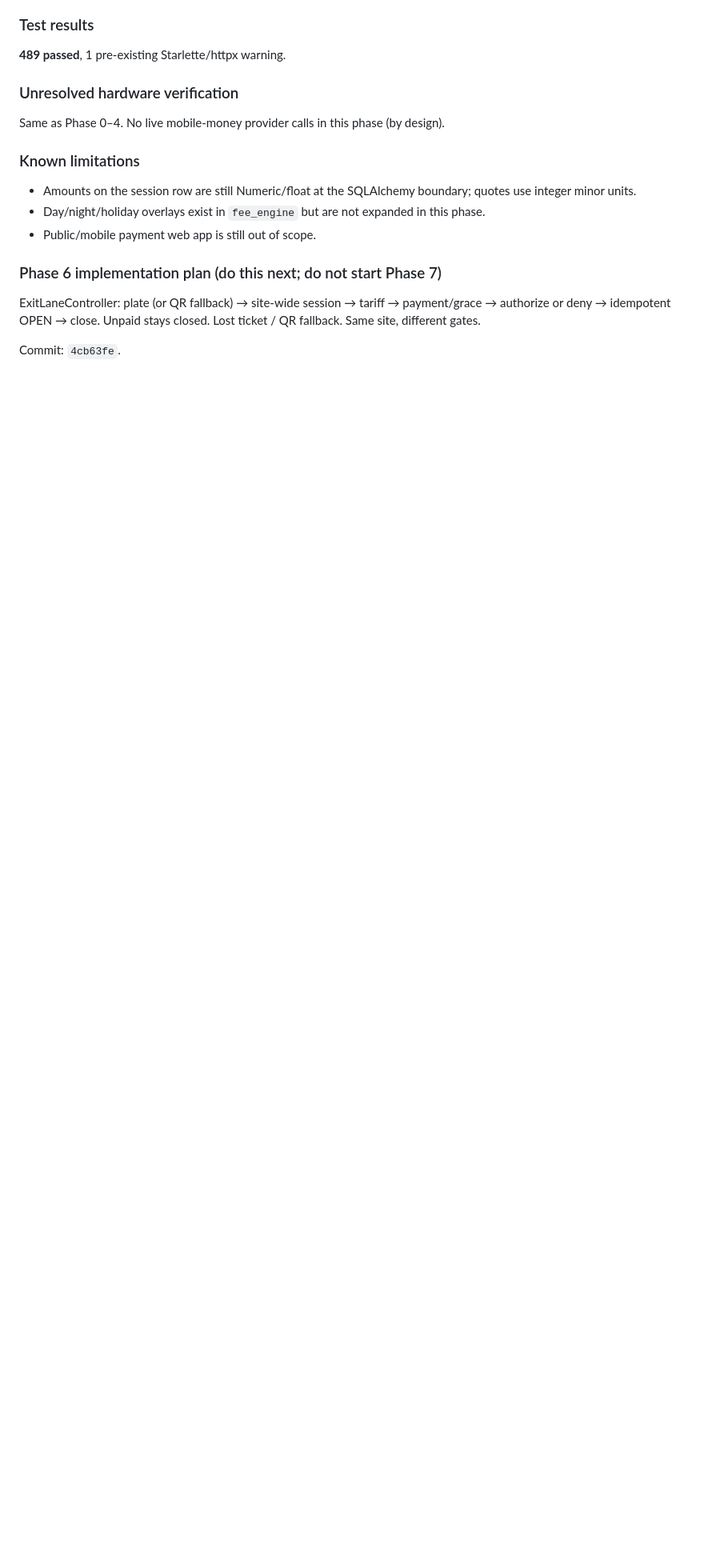
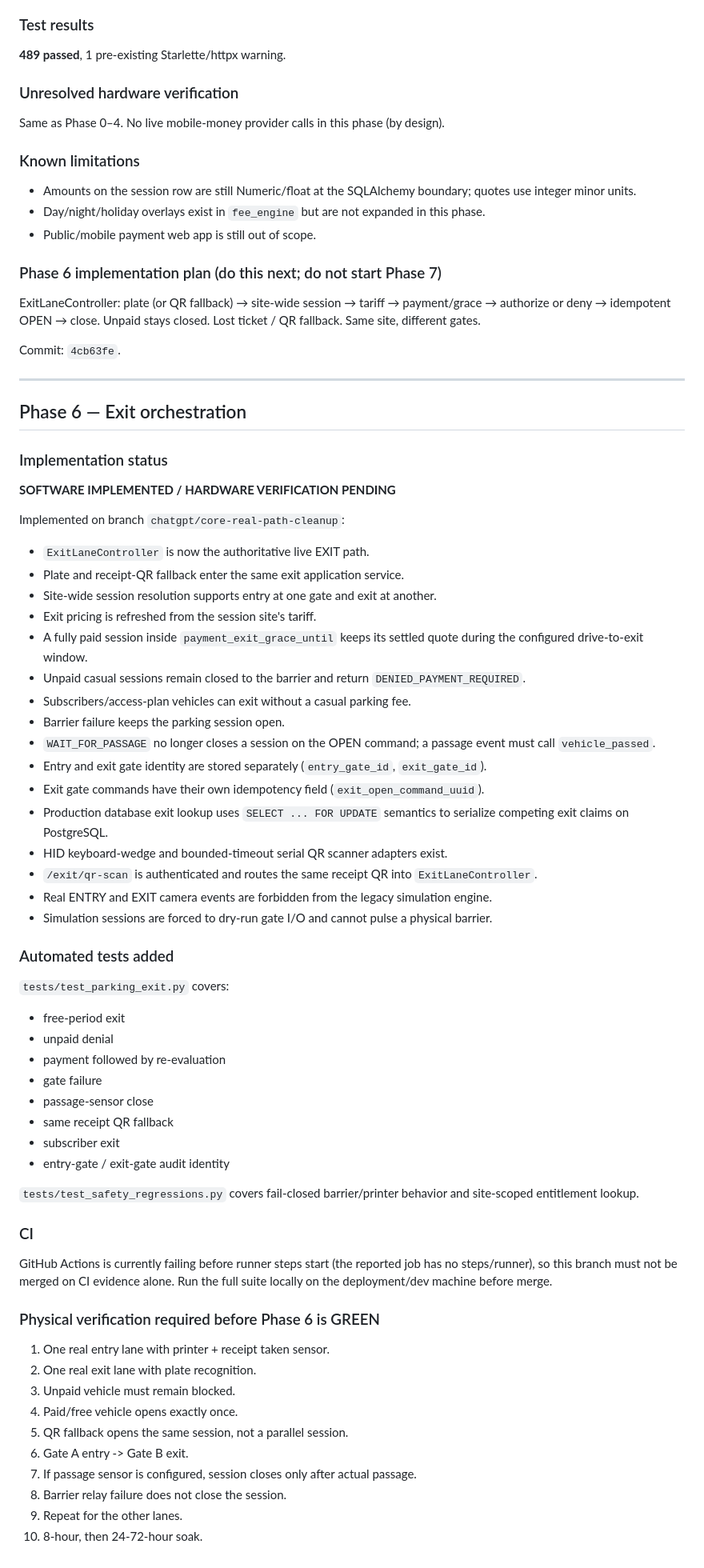
Before and after one commit to josiaO/ParkSystem, a Markdown page: docs/engineering/CORE-PARKING-BUILD-STATUS.md, the part around the change. Shown at 80% size. Drawn GitHub-style; blank space fills up the shorter version.

Commit message:
docs: record Phase 6 software implementation and hardware gate

```diff
--- a/docs/engineering/CORE-PARKING-BUILD-STATUS.md
+++ b/docs/engineering/CORE-PARKING-BUILD-STATUS.md
@@ -326,3 +326,63 @@ Same as Phase 0–4. No live mobile-money provider calls in this phase (by desig
 ExitLaneController: plate (or QR fallback) → site-wide session → tariff → payment/grace → authorize or deny → idempotent OPEN → close. Unpaid stays closed. Lost ticket / QR fallback. Same site, different gates.
 
 Commit: `4cb63fe`.
+
+
+---
+
+## Phase 6 — Exit orchestration
+
+### Implementation status
+
+**SOFTWARE IMPLEMENTED / HARDWARE VERIFICATION PENDING**
+
+Implemented on branch `chatgpt/core-real-path-cleanup`:
+
+- `ExitLaneController` is now the authoritative live EXIT path.
+- Plate and receipt-QR fallback enter the same exit application service.
+- Site-wide session resolution supports entry at one gate and exit at another.
+- Exit pricing is refreshed from the session site's tariff.
+- A fully paid session inside `payment_exit_grace_until` keeps its settled quote during the configured drive-to-exit window.
+- Unpaid casual sessions remain closed to the barrier and return `DENIED_PAYMENT_REQUIRED`.
+- Subscribers/access-plan vehicles can exit without a casual parking fee.
+- Barrier failure keeps the parking session open.
+- `WAIT_FOR_PASSAGE` no longer closes a session on the OPEN command; a passage event must call `vehicle_passed`.
+- Entry and exit gate identity are stored separately (`entry_gate_id`, `exit_gate_id`).
+- Exit gate commands have their own idempotency field (`exit_open_command_uuid`).
+- Production database exit lookup uses `SELECT ... FOR UPDATE` semantics to serialize competing exit claims on PostgreSQL.
+- HID keyboard-wedge and bounded-timeout serial QR scanner adapters exist.
+- `/exit/qr-scan` is authenticated and routes the same receipt QR into `ExitLaneController`.
+- Real ENTRY and EXIT camera events are forbidden from the legacy simulation engine.
+- Simulation sessions are forced to dry-run gate I/O and cannot pulse a physical barrier.
+
+### Automated tests added
+
+`tests/test_parking_exit.py` covers:
+
+- free-period exit
+- unpaid denial
+- payment followed by re-evaluation
+- gate failure
+- passage-sensor close
+- same receipt QR fallback
+- subscriber exit
+- entry-gate / exit-gate audit identity
+
+`tests/test_safety_regressions.py` covers fail-closed barrier/printer behavior and site-scoped entitlement lookup.
+
+### CI
+
+GitHub Actions is currently failing before runner steps start (the reported job has no steps/runner), so this branch must not be merged on CI evidence alone. Run the full suite locally on the deployment/dev machine before merge.
+
+### Physical verification required before Phase 6 is GREEN
+
+1. One real entry lane with printer + receipt taken sensor.
+2. One real exit lane with plate recognition.
+3. Unpaid vehicle must remain blocked.
+4. Paid/free vehicle opens exactly once.
+5. QR fallback opens the same session, not a parallel session.
+6. Gate A entry -> Gate B exit.
+7. If passage sensor is configured, session closes only after actual passage.
+8. Barrier relay failure does not close the session.
+9. Repeat for the other lanes.
+10. 8-hour, then 24-72-hour soak.
```
